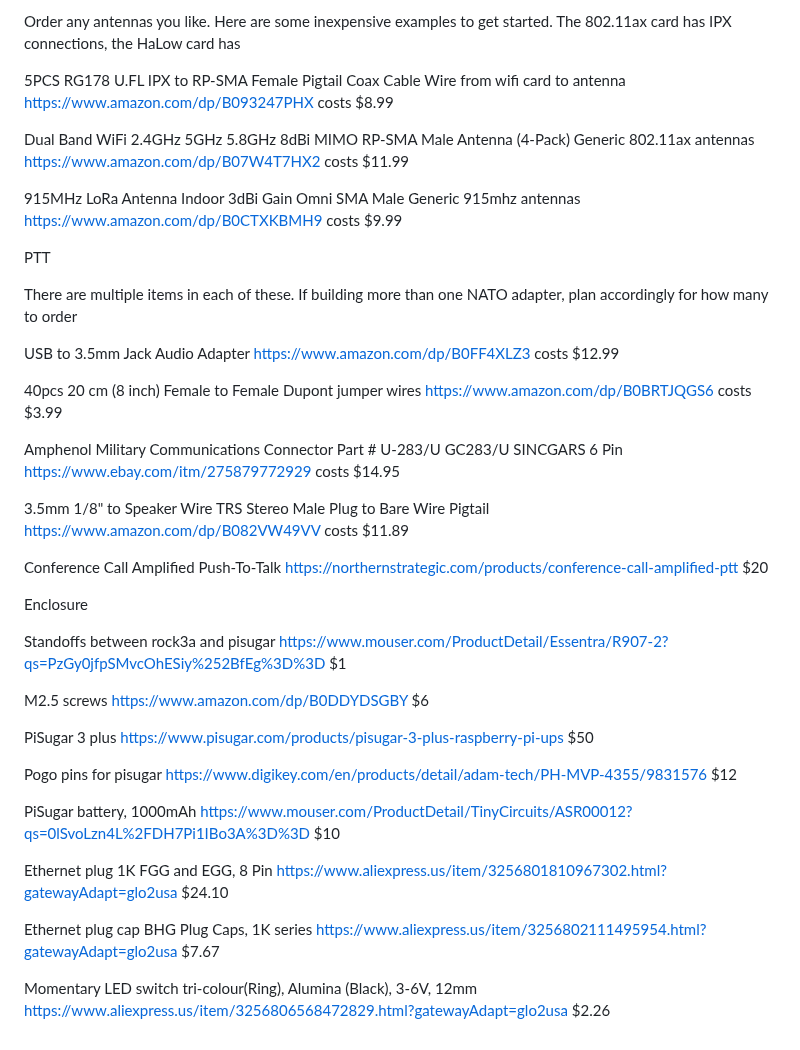
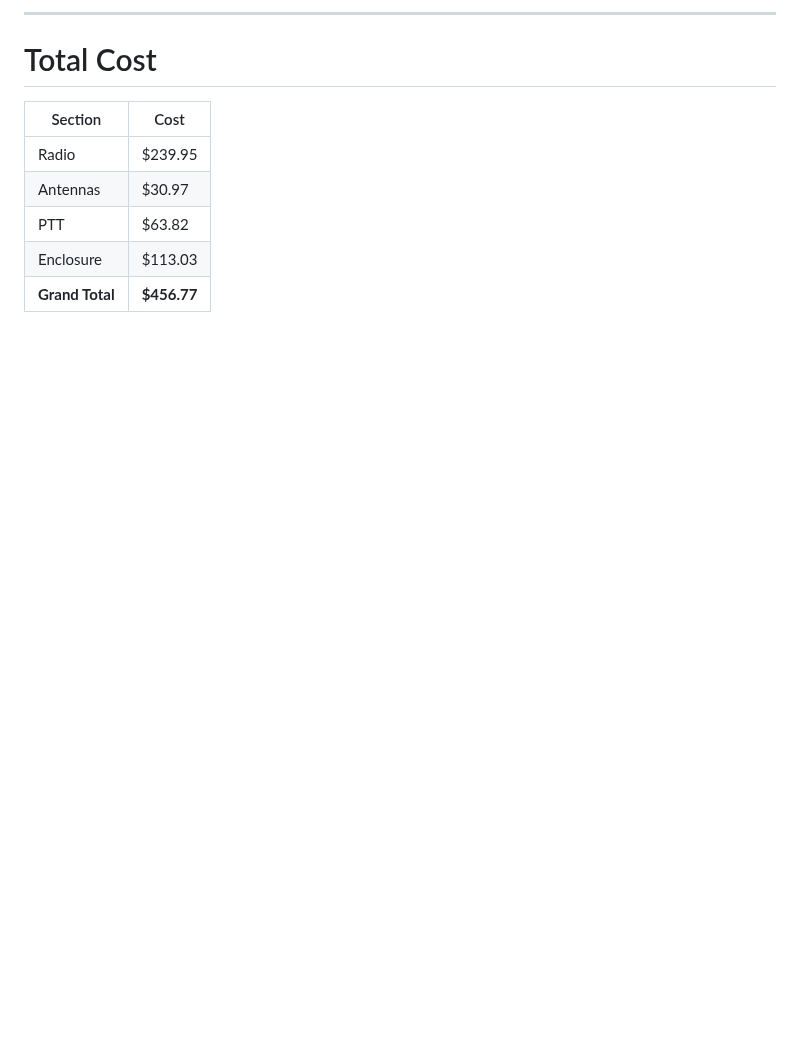
Before and after one commit to very-srs/MANET, a Markdown page: MANET/BOM.md, the part around one of its changes. GitHub-like rendering; blank space fills up the shorter version.

```diff
--- a/MANET/BOM.md
+++ b/MANET/BOM.md
@@ -50,82 +57,12 @@ Antennas
 
-Order any antennas you like.  Here are some inexpensive examples to get started.
-The 802.11ax card has IPX connections, the HaLow card has
+---
 
-5PCS RG178 U.FL IPX to RP-SMA Female Pigtail Coax Cable
-Wire from wifi card to antenna
-https://www.amazon.com/dp/B093247PHX
-costs $8.99
+# Total Cost
 
-Dual Band WiFi 2.4GHz 5GHz 5.8GHz 8dBi MIMO RP-SMA Male Antenna (4-Pack)
-Generic 802.11ax antennas
-https://www.amazon.com/dp/B07W4T7HX2
-costs $11.99
-
-915MHz LoRa Antenna Indoor 3dBi Gain Omni SMA Male
-Generic 915mhz antennas
-https://www.amazon.com/dp/B0CTXKBMH9
-costs $9.99
-
-
-PTT
-
-There are multiple items in each of these.  If building more than one NATO
-adapter, plan accordingly for how many to order
-
-USB to 3.5mm Jack Audio Adapter
-https://www.amazon.com/dp/B0FF4XLZ3
-costs $12.99
-
-40pcs 20 cm (8 inch) Female to Female Dupont jumper wires
-https://www.amazon.com/dp/B0BRTJQGS6
-costs $3.99
-
-Amphenol Military Communications Connector Part # U-283/U GC283/U SINCGARS 6 Pin
-https://www.ebay.com/itm/275879772929
-costs $14.95
-
-3.5mm 1/8" to Speaker Wire TRS Stereo Male Plug to Bare Wire Pigtail
-https://www.amazon.com/dp/B082VW49VV
-costs $11.89
-
-Conference Call Amplified Push-To-Talk
-https://northernstrategic.com/products/conference-call-amplified-ptt
-$20
-
-
-Enclosure
-
-Standoffs between rock3a and pisugar
-https://www.mouser.com/ProductDetail/Essentra/R907-2?qs=PzGy0jfpSMvcOhESiy%252BfEg%3D%3D
-$1
-
-M2.5 screws
-https://www.amazon.com/dp/B0DDYDSGBY
-$6
-
-PiSugar 3 plus
-https://www.pisugar.com/products/pisugar-3-plus-raspberry-pi-ups
-$50
-
-Pogo pins for pisugar
-https://www.digikey.com/en/products/detail/adam-tech/PH-MVP-4355/9831576
-$12
-
-PiSugar battery, 1000mAh
-https://www.mouser.com/ProductDetail/TinyCircuits/ASR00012?qs=0lSvoLzn4L%2FDH7Pi1IBo3A%3D%3D
-$10
-
-Ethernet plug
-1K FGG and EGG, 8 Pin
-https://www.aliexpress.us/item/3256801810967302.html?gatewayAdapt=glo2usa
-$24.10
-
-Ethernet plug cap
-BHG Plug Caps, 1K series
-https://www.aliexpress.us/item/3256802111495954.html?gatewayAdapt=glo2usa
-$7.67
-
-Momentary LED switch
-tri-colour(Ring), Alumina (Black), 3-6V, 12mm
-https://www.aliexpress.us/item/3256806568472829.html?gatewayAdapt=glo2usa
-$2.26
+| Section | Cost |
+|--------|------|
+| Radio | $239.95 |
+| Antennas | $30.97 |
+| PTT | $63.82 |
+| Enclosure | $113.03 |
+| **Grand Total** | **$456.77** |
```
Also changed, not shown: other parts of MANET/BOM.md (+45 -38 lines).
